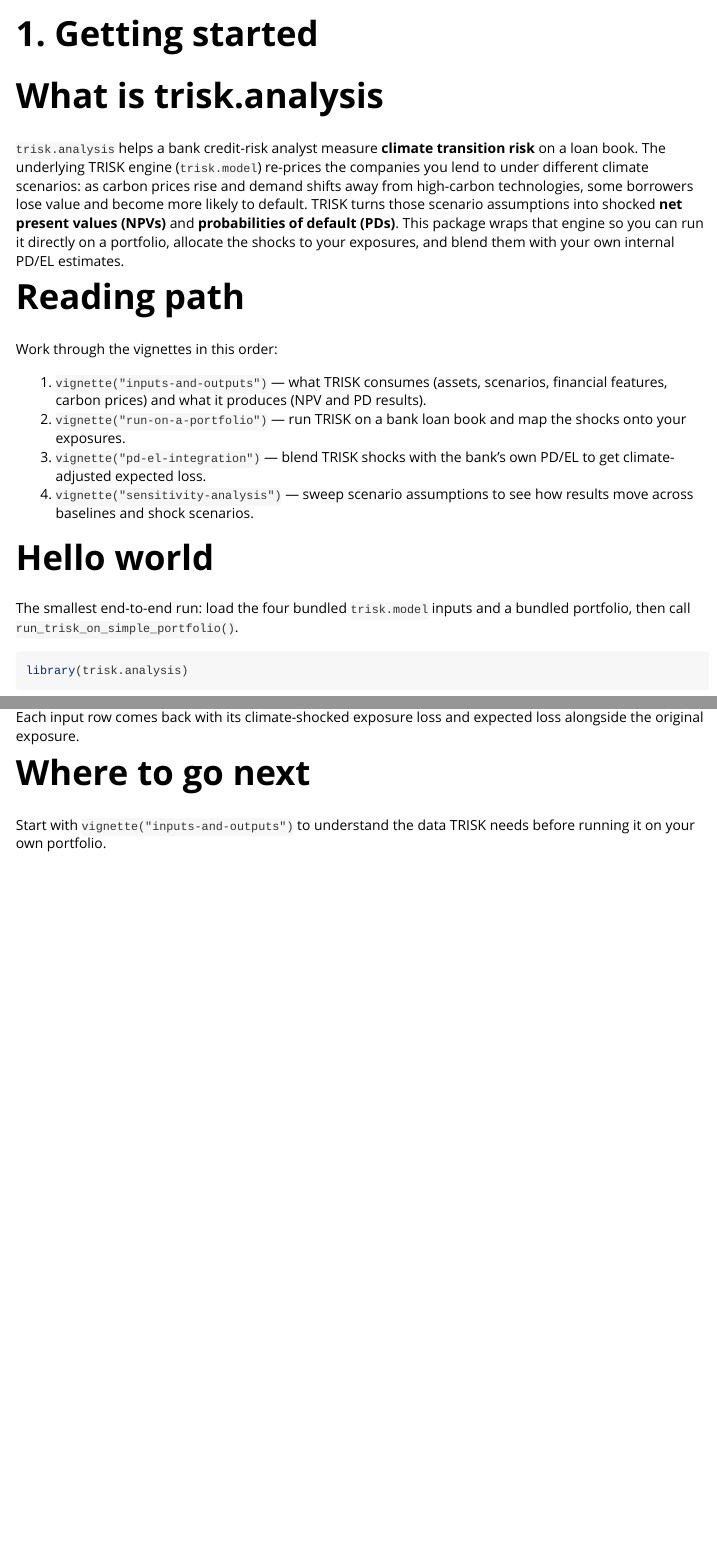
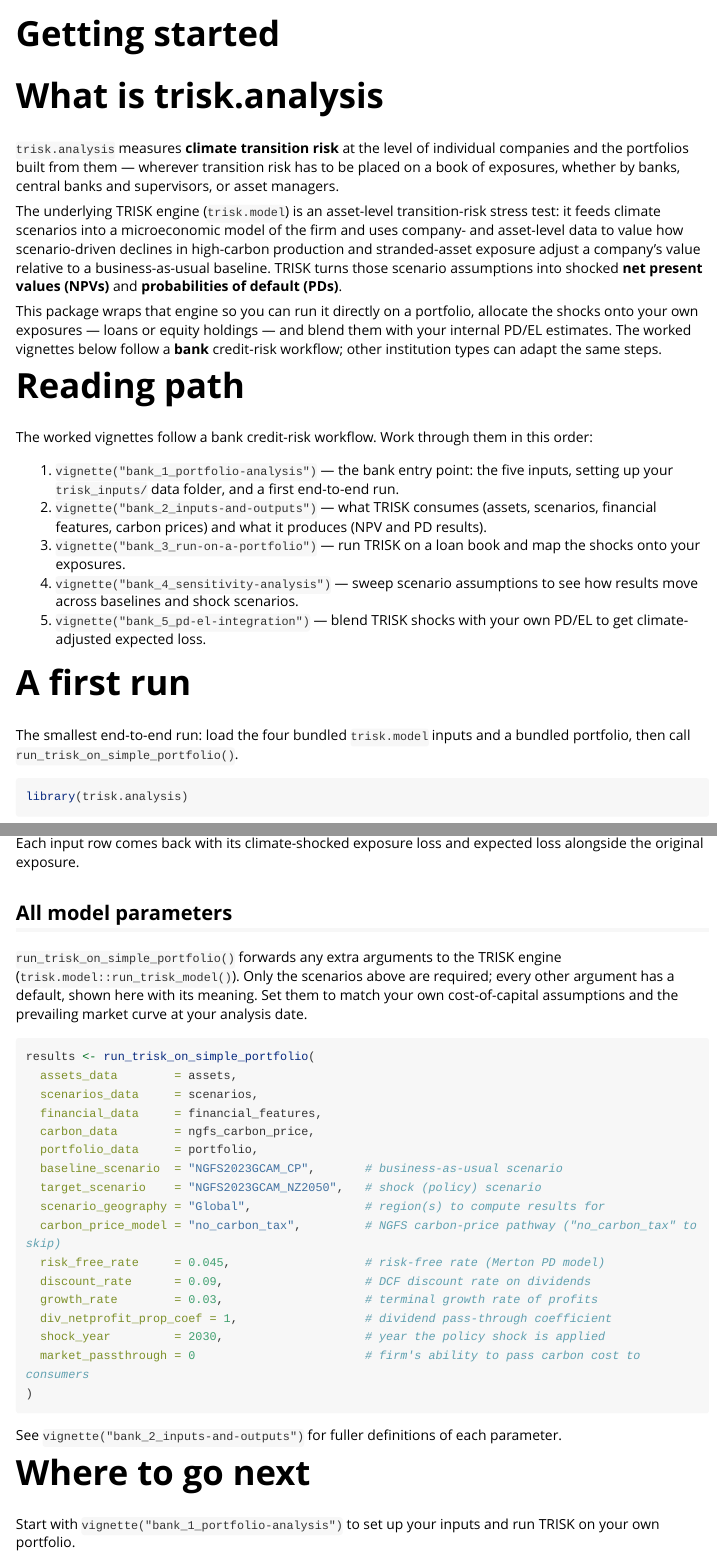
Before and after one commit to Theia-Finance-Labs/trisk.analysis, an R Markdown document (vignettes/1_getting-started.Rmd): the page in a window 1100 px wide, from its top, and a second part further down, joined at a grey line. Rendered offline with R 4.5, knitr and Pandoc, with nearby package versions; some code elsewhere in the file could not run offline; long lines of code are wrapped.

Commit message:
docs: generalise intro, split bank vignette series, document all run_trisk args
- Rewrite getting-started intro: generalise audience (banks, central banks/
  supervisors, asset managers) and define TRISK via the ALTR paper's asset-level
  model; drop the loan-book-only framing.
- Rename the five workflow vignettes to a bank_* series and split the pkgdown
  navbar into Get started / Bank workflow (slot left for a future equity series).
- Rename the 'Hello world' section to 'A first run'.
- Add an 'All model parameters' section showing every run_trisk_model argument
  with its default (risk_free_rate 0.045, discount_rate 0.09, growth_rate 0.03,
  etc.); enumerate the forwarded ... args in run_trisk_on_simple_portfolio docs.
- Repoint all cross-references (vignette links, README article URLs).

````diff
--- a/vignettes/1_getting-started.Rmd
+++ b/vignettes/1_getting-started.Rmd
@@ -1,8 +1,8 @@
 ---
-title: "1. Getting started"
+title: "Getting started"
 output: rmarkdown::html_vignette
 vignette: >
-  %\VignetteIndexEntry{1. Getting started}
+  %\VignetteIndexEntry{Getting started}
   %\VignetteEngine{knitr::rmarkdown}
   %\VignetteEncoding{UTF-8}
 ---
@@ -16,30 +16,41 @@ knitr::opts_chunk$set(
 
 # What is trisk.analysis
 
-`trisk.analysis` helps a bank credit-risk analyst measure **climate transition
-risk** on a loan book. The underlying TRISK engine (`trisk.model`) re-prices the
-companies you lend to under different climate scenarios: as carbon prices rise
-and demand shifts away from high-carbon technologies, some borrowers lose value
-and become more likely to default. TRISK turns those scenario assumptions into
-shocked **net present values (NPVs)** and **probabilities of default (PDs)**.
-This package wraps that engine so you can run it directly on a portfolio,
-allocate the shocks to your exposures, and blend them with your own internal
-PD/EL estimates.
+`trisk.analysis` measures **climate transition risk** at the level of individual
+companies and the portfolios built from them — wherever transition risk has to be
+placed on a book of exposures, whether by banks, central banks and supervisors, or
+asset managers.
+
+The underlying TRISK engine (`trisk.model`) is an asset-level transition-risk
+stress test: it feeds climate scenarios into a microeconomic model of the firm and
+uses company- and asset-level data to value how scenario-driven declines in
+high-carbon production and stranded-asset exposure adjust a company's value
+relative to a business-as-usual baseline. TRISK turns those scenario assumptions
+into shocked **net present values (NPVs)** and **probabilities of default (PDs)**.
+
+This package wraps that engine so you can run it directly on a portfolio, allocate
+the shocks onto your own exposures — loans or equity holdings — and blend them with
+your internal PD/EL estimates. The worked vignettes below follow a **bank**
+credit-risk workflow; other institution types can adapt the same steps.
 
 # Reading path
 
-Work through the vignettes in this order:
+The worked vignettes follow a bank credit-risk workflow. Work through them in
+this order:
 
-1. `vignette("inputs-and-outputs")` — what TRISK consumes (assets, scenarios,
-   financial features, carbon prices) and what it produces (NPV and PD results).
-2. `vignette("run-on-a-portfolio")` — run TRISK on a bank loan book and map the
+1. `vignette("bank_1_portfolio-analysis")` — the bank entry point: the five
+   inputs, setting up your `trisk_inputs/` data folder, and a first end-to-end run.
+2. `vignette("bank_2_inputs-and-outputs")` — what TRISK consumes (assets,
+   scenarios, financial features, carbon prices) and what it produces (NPV and PD
+   results).
+3. `vignette("bank_3_run-on-a-portfolio")` — run TRISK on a loan book and map the
    shocks onto your exposures.
-3. `vignette("pd-el-integration")` — blend TRISK shocks with the bank's own
+4. `vignette("bank_4_sensitivity-analysis")` — sweep scenario assumptions to see
+   how results move across baselines and shock scenarios.
+5. `vignette("bank_5_pd-el-integration")` — blend TRISK shocks with your own
    PD/EL to get climate-adjusted expected loss.
-4. `vignette("sensitivity-analysis")` — sweep scenario assumptions to see how
-   results move across baselines and shock scenarios.
 
-# Hello world
+# A first run
 
 The smallest end-to-end run: load the four bundled `trisk.model` inputs and a
 bundled portfolio, then call `run_trisk_on_simple_portfolio()`.
@@ -75,3 +86,10 @@ head(results$portfolio_results)
 Each input row comes back with its climate-shocked exposure loss and expected
 loss alongside the original exposure.
 
+## All model parameters
+
+`run_trisk_on_simple_portfolio()` forwards any extra arguments to the TRISK
+engine (`trisk.model::run_trisk_model()`). Only the scenarios above are required;
+every other argument has a default, shown here with its meaning. Set them to match
+your own cost-of-capital assumptions and the prevailing market curve at your
+analysis date.
@@ -78,4 +98,26 @@ loss alongside the original exposure.
+results <- run_trisk_on_simple_portfolio(
+  assets_data        = assets,
+  scenarios_data     = scenarios,
+  financial_data     = financial_features,
+  carbon_data        = ngfs_carbon_price,
+  portfolio_data     = portfolio,
+  baseline_scenario  = "NGFS2023GCAM_CP",       # business-as-usual scenario
+  target_scenario    = "NGFS2023GCAM_NZ2050",   # shock (policy) scenario
+  scenario_geography = "Global",                # region(s) to compute results for
+  carbon_price_model = "no_carbon_tax",         # NGFS carbon-price pathway ("no_carbon_tax" to skip)
+  risk_free_rate     = 0.045,                   # risk-free rate (Merton PD model)
+  discount_rate      = 0.09,                    # DCF discount rate on dividends
+  growth_rate        = 0.03,                    # terminal growth rate of profits
+  div_netprofit_prop_coef = 1,                  # dividend pass-through coefficient
+  shock_year         = 2030,                    # year the policy shock is applied
+  market_passthrough = 0                        # firm's ability to pass carbon cost to consumers
+)
+```
+
+See `vignette("bank_2_inputs-and-outputs")` for fuller definitions of each
+parameter.
+
 # Where to go next
 
-Start with `vignette("inputs-and-outputs")` to understand the data TRISK needs
-before running it on your own portfolio.
+Start with `vignette("bank_1_portfolio-analysis")` to set up your inputs and run
+TRISK on your own portfolio.
````
Also changed, not shown: R/run_trisk_on_simple_portfolio.R (+13 -1 lines), _pkgdown.yml (+17 -7 lines), vignettes/bank_1_portfolio-analysis.Rmd (renamed from vignettes/2_bank-portfolio-analysis.Rmd, +12 -12 lines), vignettes/bank_2_inputs-and-outputs.Rmd (renamed from vignettes/3_inputs-and-outputs.Rmd, +6 -6 lines), vignettes/bank_3_run-on-a-portfolio.Rmd (renamed from vignettes/4_run-on-a-portfolio.Rmd, +3 -3 lines), vignettes/bank_4_sensitivity-analysis.Rmd (renamed from vignettes/5_sensitivity-analysis.Rmd, +7 -7 lines), vignettes/bank_5_pd-el-integration.Rmd (renamed from vignettes/6_pd-el-integration.Rmd, +3 -3 lines), README.md, vignettes/1_getting-started.Rmd (4 more changed lines), 1 other file.
